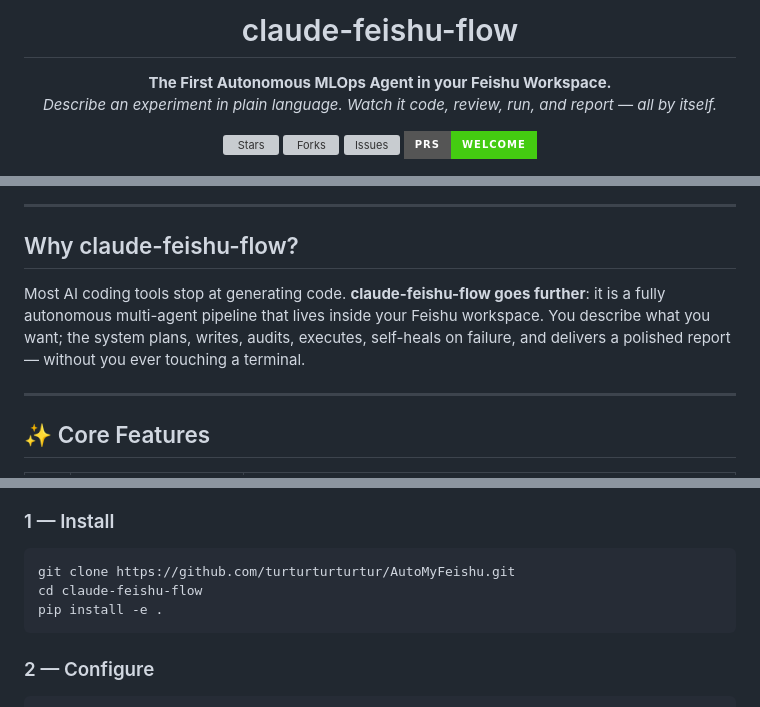
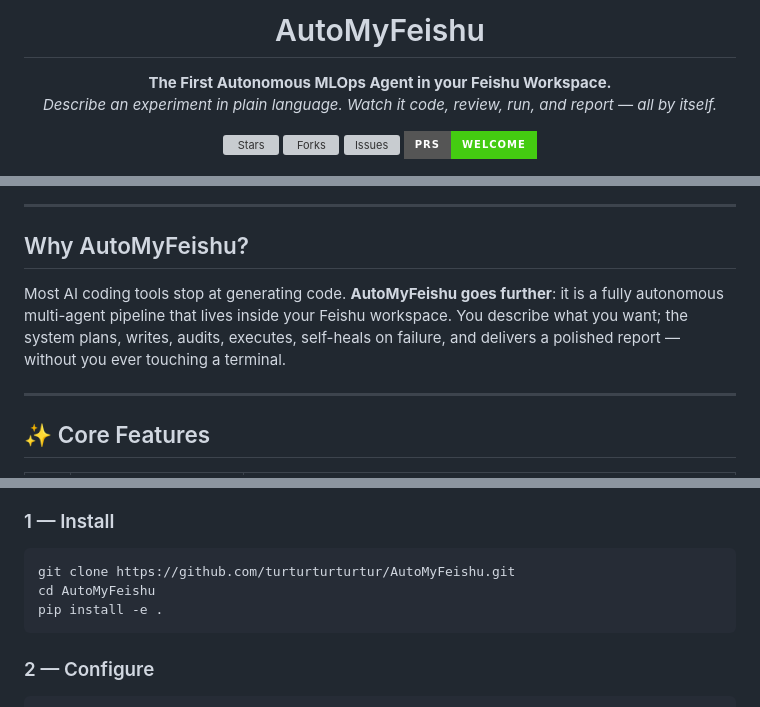
Before and after one commit to turturturturtur/AutoMyFeishu, a Markdown page: README.md, 3 parts joined by grey strips. Rendered like a GitHub page; badges without logos; grey boxes are pictures that could not be loaded.

Commit message:
docs: rename project references from claude-feishu-flow to AutoMyFeishu
Co-Authored-By: Claude Sonnet 4.6 <noreply@anthropic.com>

````diff
--- a/README.md
+++ b/README.md
@@ -3,6 +3,6 @@
 </p>
 
-<h1 align="center">claude-feishu-flow</h1>
+<h1 align="center">AutoMyFeishu</h1>
 
 <p align="center">
   <strong>The First Autonomous MLOps Agent in your Feishu Workspace.</strong><br/>
@@ -36,9 +36,9 @@
 
 ---
 
-## Why claude-feishu-flow?
+## Why AutoMyFeishu?
 
-Most AI coding tools stop at generating code. **claude-feishu-flow goes further**: it is a fully autonomous multi-agent pipeline that lives inside your Feishu workspace. You describe what you want; the system plans, writes, audits, executes, self-heals on failure, and delivers a polished report — without you ever touching a terminal.
+Most AI coding tools stop at generating code. **AutoMyFeishu goes further**: it is a fully autonomous multi-agent pipeline that lives inside your Feishu workspace. You describe what you want; the system plans, writes, audits, executes, self-heals on failure, and delivers a polished report — without you ever touching a terminal.
 
 ---
 
@@ -114,7 +114,7 @@ graph LR
 
 ```bash
 git clone https://github.com/turturturturtur/AutoMyFeishu.git
-cd claude-feishu-flow
+cd AutoMyFeishu
 pip install -e .
 ```
 
````
Also changed, not shown: other parts of README.md (+2 -2 lines).
